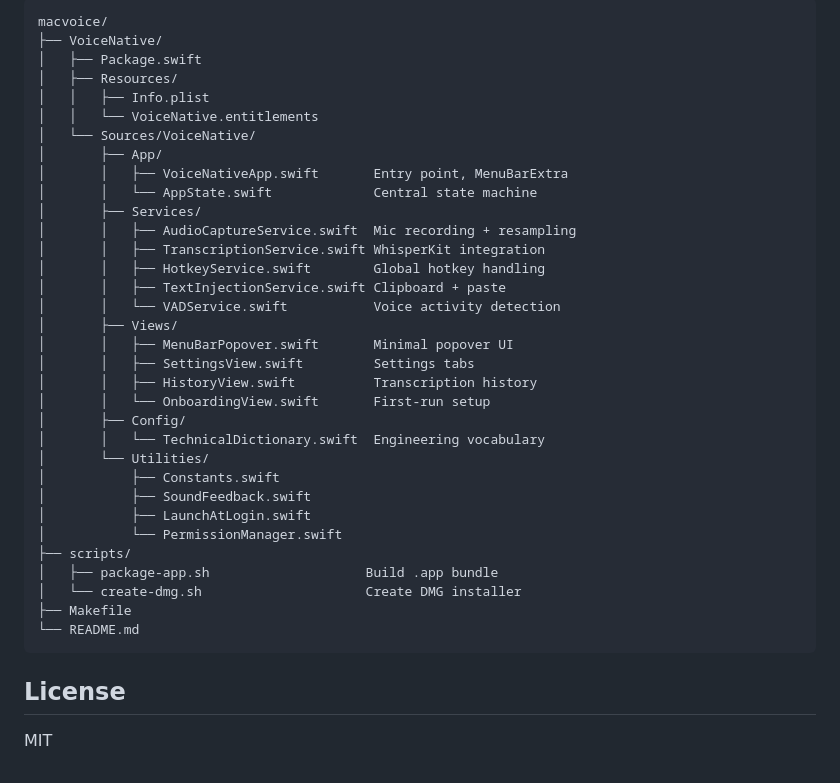
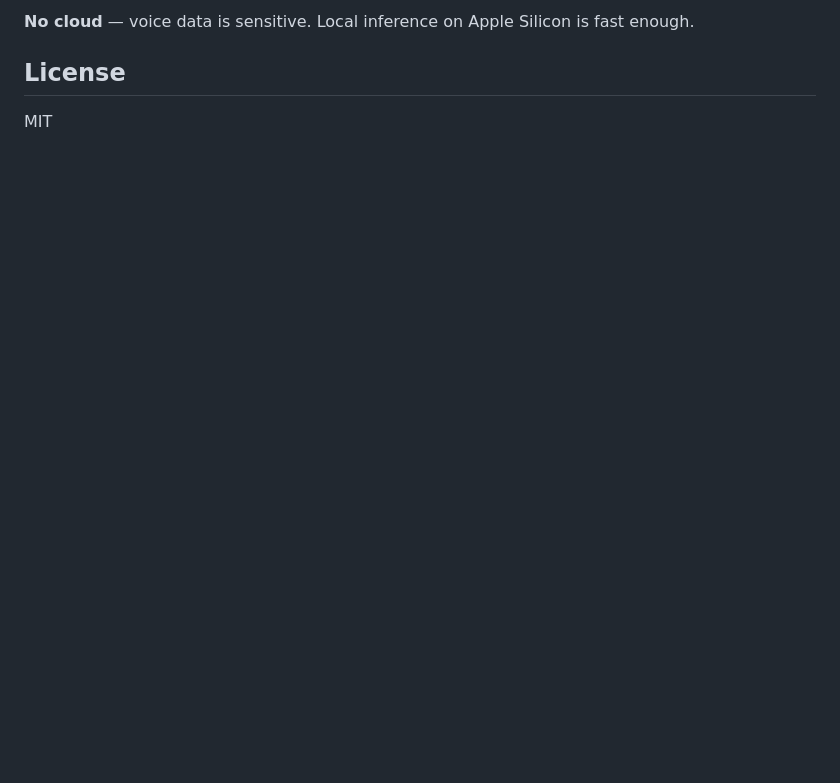
Before and after one commit to triggeredcode/voicenative, a Markdown page: README.md, the part around one of its changes. Drawn GitHub-style; blank space fills up the shorter version.

````diff
--- a/README.md
+++ b/README.md
@@ -161,38 +86,4 @@ Grant these in System Settings > Privacy & Security when prompted on first launc
-```
-macvoice/
-├── VoiceNative/
-│   ├── Package.swift
-│   ├── Resources/
-│   │   ├── Info.plist
-│   │   └── VoiceNative.entitlements
-│   └── Sources/VoiceNative/
-│       ├── App/
-│       │   ├── VoiceNativeApp.swift       Entry point, MenuBarExtra
-│       │   └── AppState.swift             Central state machine
-│       ├── Services/
-│       │   ├── AudioCaptureService.swift  Mic recording + resampling
-│       │   ├── TranscriptionService.swift WhisperKit integration
-│       │   ├── HotkeyService.swift        Global hotkey handling
-│       │   ├── TextInjectionService.swift Clipboard + paste
-│       │   └── VADService.swift           Voice activity detection
-│       ├── Views/
-│       │   ├── MenuBarPopover.swift       Minimal popover UI
-│       │   ├── SettingsView.swift         Settings tabs
-│       │   ├── HistoryView.swift          Transcription history
-│       │   └── OnboardingView.swift       First-run setup
-│       ├── Config/
-│       │   └── TechnicalDictionary.swift  Engineering vocabulary
-│       └── Utilities/
-│           ├── Constants.swift
-│           ├── SoundFeedback.swift
-│           ├── LaunchAtLogin.swift
-│           └── PermissionManager.swift
-├── scripts/
-│   ├── package-app.sh                    Build .app bundle
-│   └── create-dmg.sh                     Create DMG installer
-├── Makefile
-└── README.md
-```
+**No cloud** — voice data is sensitive. Local inference on Apple Silicon is fast enough.
 
 ## License
 
````
Also changed, not shown: other parts of README.md (+60 -135 lines).
